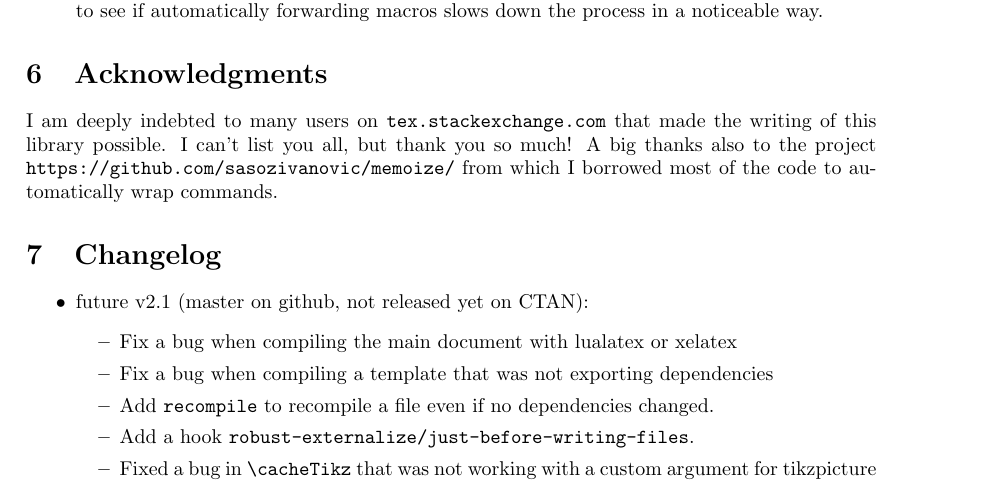
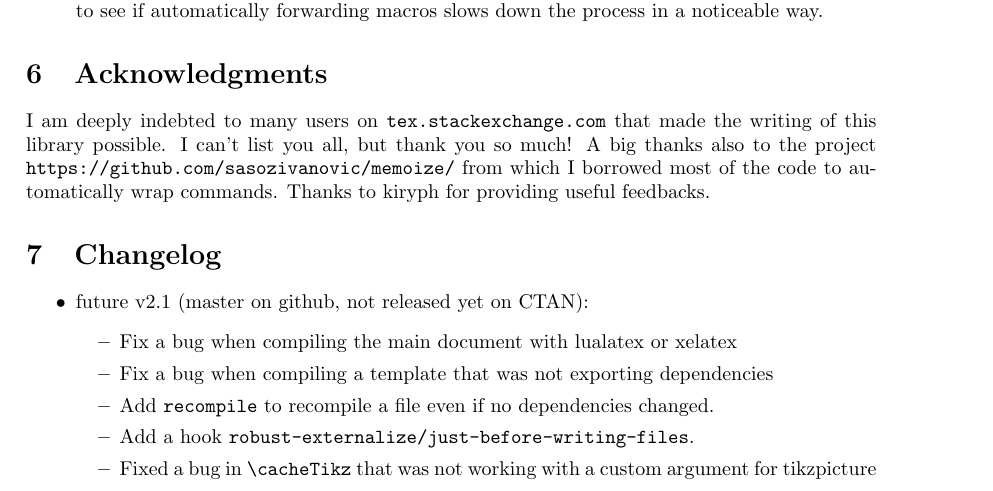
Before and after one commit to leo-colisson/robust-externalize, a LaTeX document (doc/robust-externalize.tex): part of page 84 of 89, cut so that both start at the same text. The pictures show the PDF file doc/robust-externalize.pdf that the author committed with the source.

Commit message:
Thanks kiryph

```diff
--- a/doc/robust-externalize.tex
+++ b/doc/robust-externalize.tex
@@ -3850,7 +3850,7 @@ In order to know when to stop replacing placeholders earlier (i.e.\ without runn
 
 \section{Acknowledgments}
 
-I am deeply indebted to many users on \url{tex.stackexchange.com} that made the writing of this library possible. I can't list you all, but thank you so much! A big thanks also to the project \url{https://github.com/sasozivanovic/memoize/} from which I borrowed most of the code to automatically wrap commands.
+I am deeply indebted to many users on \url{tex.stackexchange.com} that made the writing of this library possible. I can't list you all, but thank you so much! A big thanks also to the project \url{https://github.com/sasozivanovic/memoize/} from which I borrowed most of the code to automatically wrap commands. Thanks to kiryph for providing useful feedbacks.
 
 \section{Changelog}
 
```
Also changed, not shown: doc/robust-externalize.pdf.
